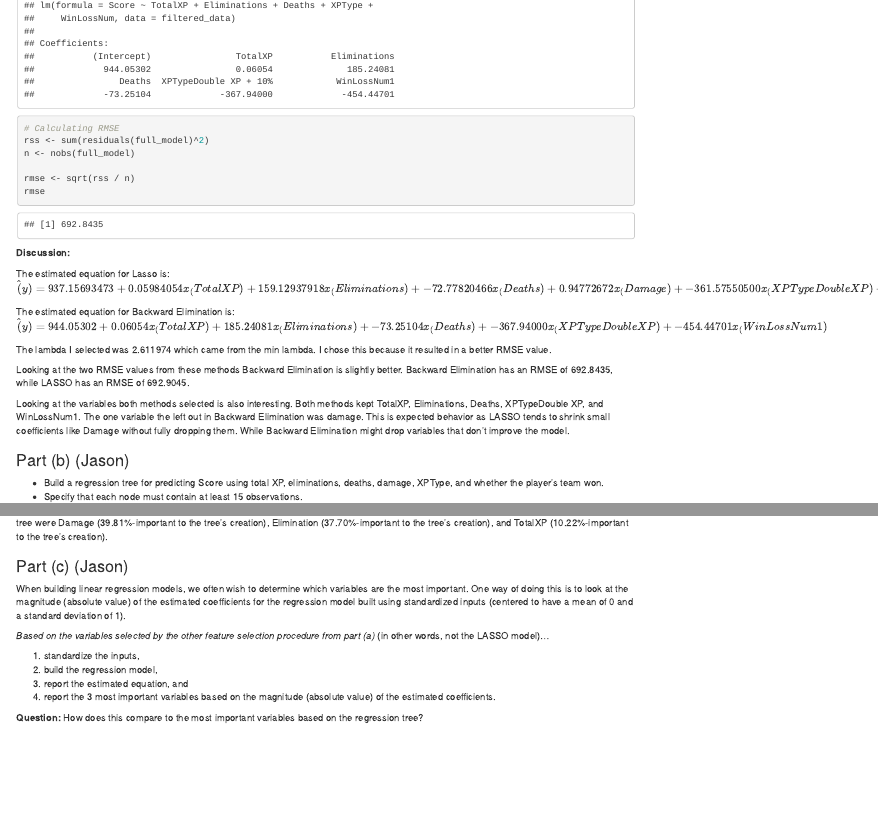
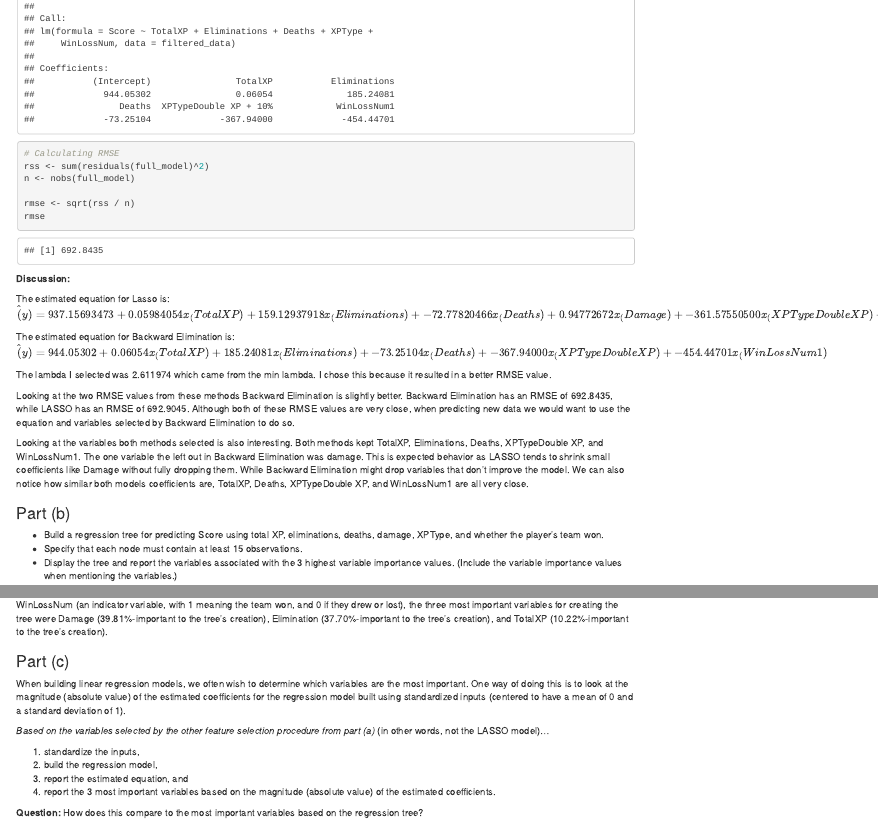
Before and after one commit to sammitbal/miniproject3, an R Markdown document (miniproject3.Rmd): the page in a window 1100 px wide, from 4330 px down before the commit and from 4250 px down after it, so that both start at the same text, and a second part further down, joined at a grey line. The pictures show the output file miniproject3.html that the author committed with the source, opened offline.

Commit message:
final updates

```diff
--- a/miniproject3.Rmd
+++ b/miniproject3.Rmd
@@ -176,12 +176,12 @@ The estimated equation for Backward Elimination is: $\hat(y) = 944.05302 + 0.060
 
 The lambda I selected was 2.611974 which came from the min lambda. I chose this because it resulted in a better RMSE value.
 
-Looking at the two RMSE values from these methods Backward Elimination is slightly better. Backward Elimination has an RMSE of 692.8435, while LASSO has an RMSE of 692.9045.
+Looking at the two RMSE values from these methods Backward Elimination is slightly better. Backward Elimination has an RMSE of 692.8435, while LASSO has an RMSE of 692.9045. Although both of these RMSE values are very close, when predicting new data we would want to use the equation and variables selected by Backward Elimination to do so.
 
-Looking at the variables both methods selected is also interesting. Both methods kept TotalXP, Eliminations, Deaths, XPTypeDouble XP, and WinLossNum1. The one variable the left out in Backward Elimination was damage. This is expected behavior as LASSO tends to shrink small coefficients like Damage without fully dropping them. While Backward Elimination might drop variables that don’t improve the model.
+Looking at the variables both methods selected is also interesting. Both methods kept TotalXP, Eliminations, Deaths, XPTypeDouble XP, and WinLossNum1. The one variable the left out in Backward Elimination was damage. This is expected behavior as LASSO tends to shrink small coefficients like Damage without fully dropping them. While Backward Elimination might drop variables that don’t improve the model. We can also notice how similar both models coefficients are, TotalXP, Deaths, XPTypeDouble XP, and WinLossNum1 are all very close.
 
 
-### Part (b) (Jason)
+### Part (b)
 
 - Build a regression tree for predicting Score using total XP, eliminations, deaths, damage, XPType, and whether the player’s team won.
 - Specify that each node must contain at least 15 observations.
@@ -203,7 +203,7 @@ varImps
 
 **Variable Importances:** In the context of a Regression Tree built upon the variables TotalXP, Eliminations, Deaths, Damage, XPType, and WinLossNum (an indicator variable, with 1 meaning the team won, and 0 if they drew or lost), the three most important variables for creating the tree were Damage (39.81%-important to the tree's creation), Elimination (37.70%-important to the tree's creation), and TotalXP (10.22%-important to the tree's creation).
 
-### Part (c) (Jason)
+### Part (c)
 
 When building linear regression models, we often wish to determine which variables are the most important. One way of doing this is to look at the magnitude (absolute value) of the estimated coefficients for the regression model built using standardized inputs (centered to have a mean of 0 and a standard deviation of 1).
 
```
Also changed, not shown: miniproject3.html, miniproject3.Rmd (4 more changed lines).
